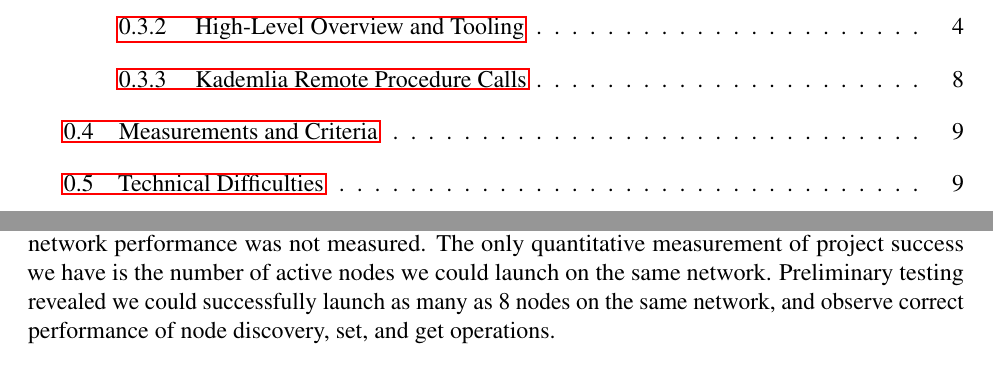
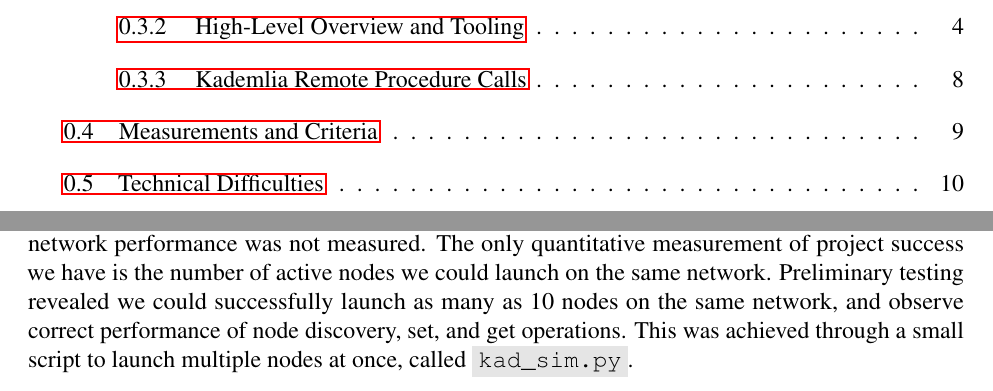
Before and after one commit to rowan-maclachlan/cmpt-434-proj, a LaTeX document (report/report.tex): two parts of pages 2 and 9 of 12 before the commit and two parts of pages 2 and 9 of 13 after it, joined at a grey line, cut so that both start at the same text. Compiled offline with pdfLaTeX.

Commit message:
Added content for small simulation support

```diff
--- a/report/report.tex
+++ b/report/report.tex
@@ -428,9 +428,10 @@ return True
     meaningful simulation data, and so network performance was not measured.
     The only quantitative measurement of project success we have is the number
     of active nodes we could launch on the same network.  Preliminary testing
-    revealed we could successfully launch as many as 8 nodes on the same
+    revealed we could successfully launch as many as 10 nodes on the same
     network, and observe correct performance of node discovery, set, and get
-    operations.
+    operations.  This was achieved through a small script to launch multiple
+    nodes at once, called \code{kad\_sim.py}.
 
     \section{Technical Difficulties}
     Here, we list some of the technical considerations and their resolutions:
```
Also changed, not shown: README.md, 2 other files.
